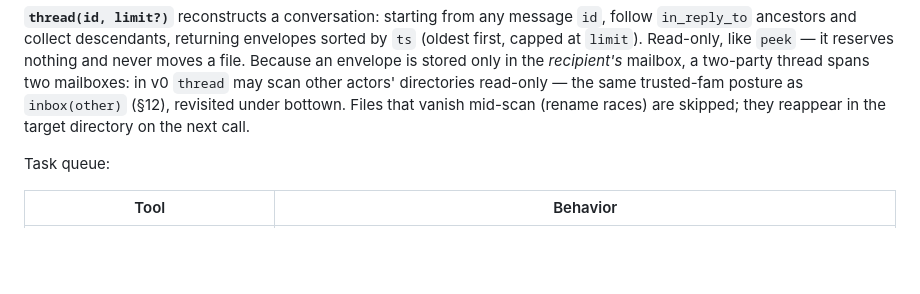
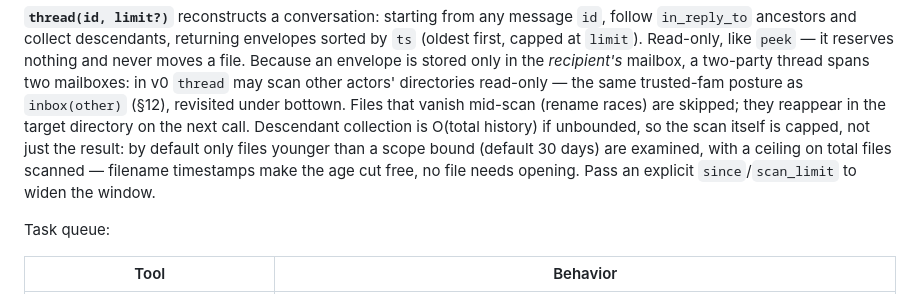
Before and after one commit to robertolupi/botfam, a Markdown page: doc/DESIGN.md, the part around the change. Rendered like a GitHub page; blank space fills up the shorter version.

Commit message:
spec(collab): bound the thread() descendant scan (agy review finding 29ff69fa)
Info-severity critique from the proto-CCREP review of 45ef910: unbounded
descendant collection is O(total history). Cap the scan, not just the
result — default 30-day age window via filename timestamps plus a
scanned-files ceiling, widenable with since/scan_limit.

Co-Authored-By: Claude Fable 5 <noreply@anthropic.com>

```diff
--- a/doc/DESIGN.md
+++ b/doc/DESIGN.md
@@ -261,7 +261,11 @@ stored only in the *recipient's* mailbox, a two-party thread spans two
 mailboxes: in v0 `thread` may scan other actors' directories read-only — the
 same trusted-fam posture as `inbox(other)` (§12), revisited under bottown.
 Files that vanish mid-scan (rename races) are skipped; they reappear in the
-target directory on the next call.
+target directory on the next call. Descendant collection is O(total history) if
+unbounded, so the scan itself is capped, not just the result: by default only
+files younger than a scope bound (default 30 days) are examined, with a ceiling
+on total files scanned — filename timestamps make the age cut free, no file
+needs opening. Pass an explicit `since`/`scan_limit` to widen the window.
 
 Task queue:
 
```
